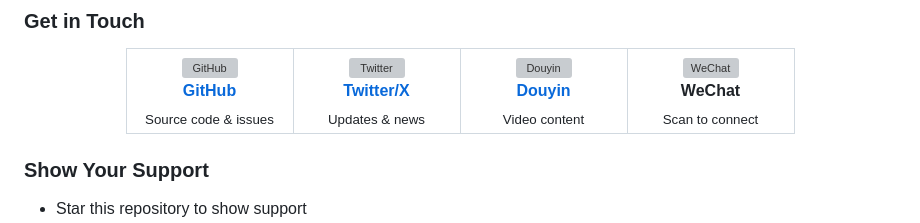
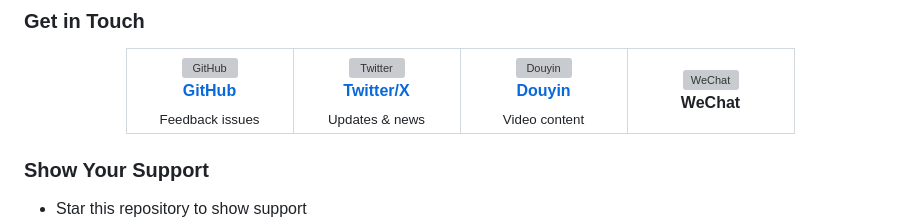
Before and after one commit to HammerGPT/claude-co-desk, a Markdown page: README.md, the part around the change. GitHub-like rendering; grey boxes are pictures that could not be loaded.

```diff
--- a/README.md
+++ b/README.md
@@ -135,7 +135,7 @@ This tool aims to explore the limits of AI automated task execution. Chat mode i
 <td align="center" width="140">
 <img src="./static/assets/icons/social/github-color.png" width="48" height="48" alt="GitHub"><br>
 <strong><a href="https://github.com/HammerGPT/claude-co-desk">GitHub</a></strong><br>
-<sub>Source code & issues</sub>
+<sub>Feedback issues</sub>
 </td>
 <td align="center" width="140">
 <img src="./static/assets/icons/social/twitter-color.png" width="48" height="48" alt="Twitter"><br>
@@ -150,7 +150,6 @@ This tool aims to explore the limits of AI automated task execution. Chat mode i
 <td align="center" width="140">
 <img src="./static/assets/icons/social/wechat_qrcode.jpg" width="80" height="80" alt="WeChat"><br>
 <strong>WeChat</strong><br>
-<sub>Scan to connect</sub>
 </td>
 </tr>
 </table>
```
Also changed, not shown: README_CN.md (+1 -2 lines).
